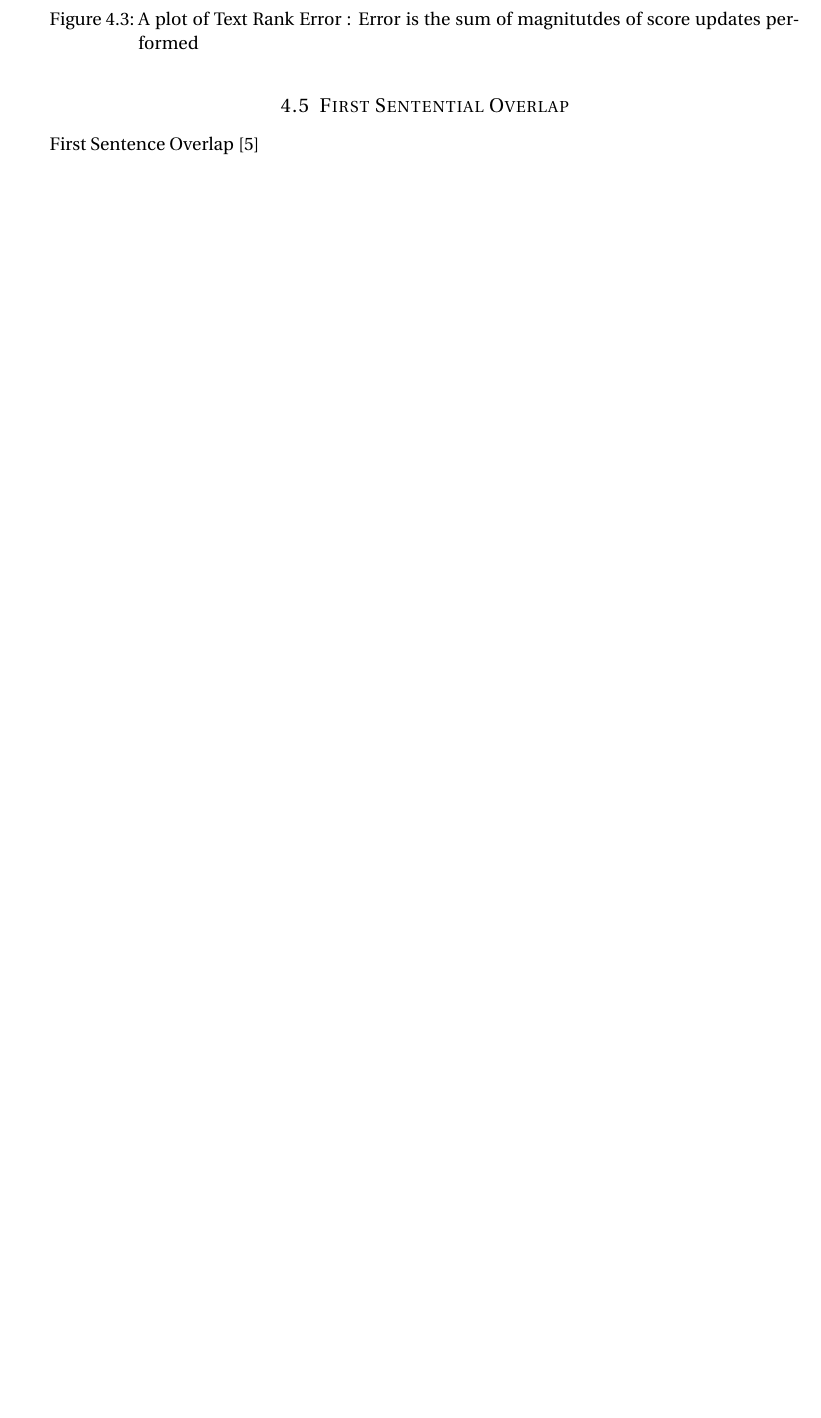
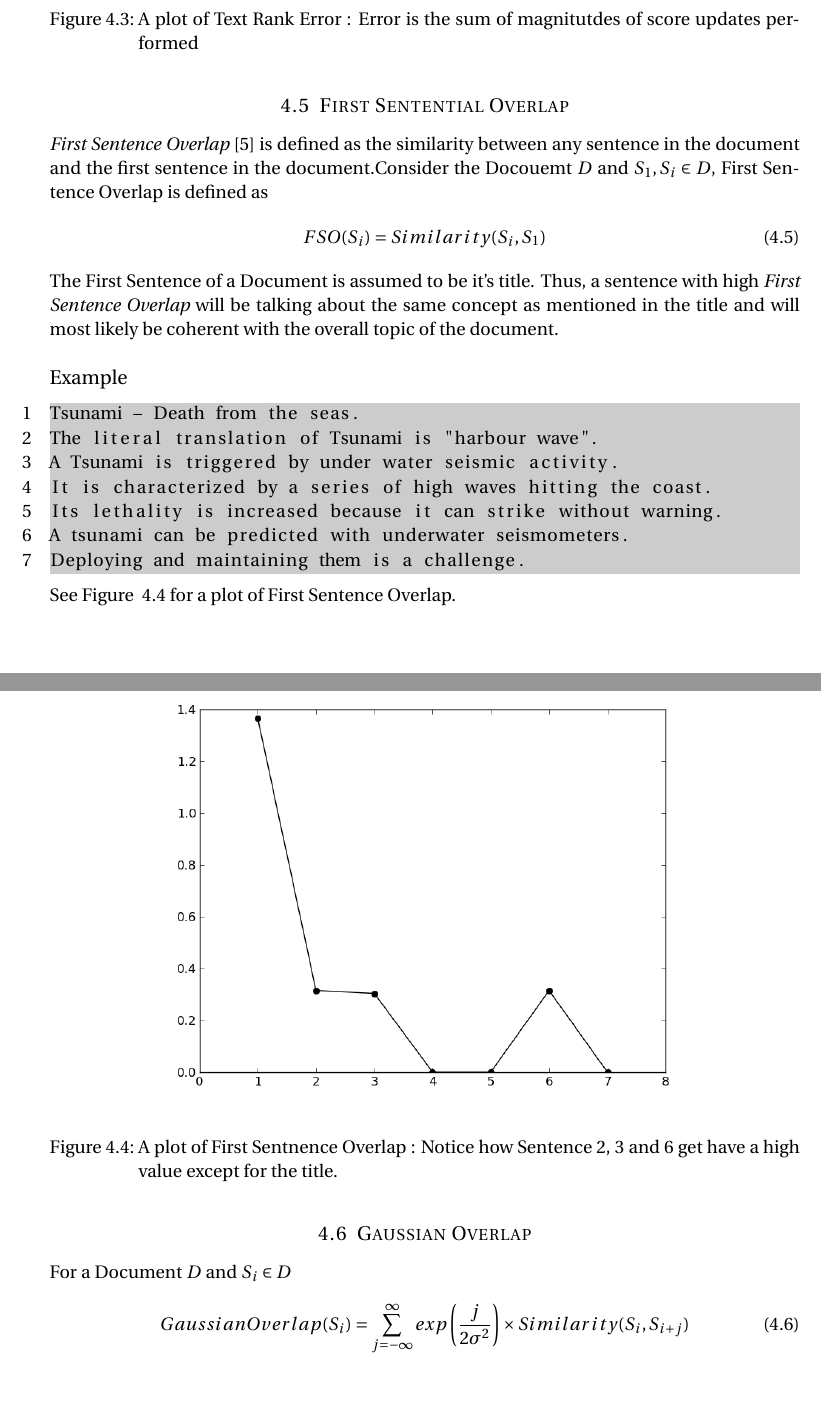
Before and after one commit to dhruv13J/project-paper, a LaTeX document (report.tex): part of page 10 of 11 before the commit and two parts of pages 10 and 11 of 12 after it, the two joined at a grey line, cut so that both start at the same text, the shorter picture padded with empty space. Compiled offline with pdfLaTeX.

Commit message:
changes in room

```diff
--- a/report.tex
+++ b/report.tex
@@ -256,9 +256,39 @@ See Figure ~\ref{fig:tr} for a plot of Text Rank. See Figure ~\ref{fig:error} fo
     \label{fig:error}
 \end{figure}
 
+\pagebreak
 \subsection{First Sentential Overlap}
-First Sentence Overlap \cite{mead}
+\emph{First Sentence Overlap} \cite{mead} is defined as the similarity between any sentence in the document and the first sentence in the document.Consider the Docouemt $D$ and $S_1,S_i \in D $, First Sentence Overlap is defined as
+\begin{align}
+FSO(S_i) = Similarity(S_i,S_1)
+\end{align}
+The First Sentence of a Document is assumed to be it's title. Thus, a sentence with high \emph{First Sentence Overlap} will be talking about the same concept as mentioned in the title and will most likely be coherent with the overall topic of the document.\\
+\par
+{\large Example}
+\begin{lstlisting}
+Tsunami - Death from the seas.
+The literal translation of Tsunami is "harbour wave".
+A Tsunami is triggered by under water seismic activity.
+It is characterized by a series of high waves hitting the coast.
+Its lethality is increased because it can strike without warning.
+A tsunami can be predicted with underwater seismometers.
+Deploying and maintaining them is a challenge.
+\end{lstlisting}
+See Figure ~\ref{fig:fso} for a plot of First Sentence Overlap.
 
+\begin{figure}[h!]
+  \centering
+    \includegraphics[width=.8\textwidth]{images/fso}
+    \caption{A plot of First Sentnence Overlap : Notice how Sentence 2, 3 and 6 get have a high value except for the title.}
+    \label{fig:fso}
+\end{figure}
+
+
+\subsection{Gaussian Overlap}
+For a Document $D$ and $S_i \in D$
+\begin{align}
+GaussianOverlap(S_i) =\sum\limits_{j = - \infty}^{\infty} exp \left( \frac{j}{2\sigma^2} \right) \times Similarity(S_i,S_{i+j})
+\end{align}
 \pagebreak
 \bibliography{report}{}
 \bibliographystyle{plain}
```
Also changed, not shown: images/fso.png (added), report.tex (8 more changed lines).
